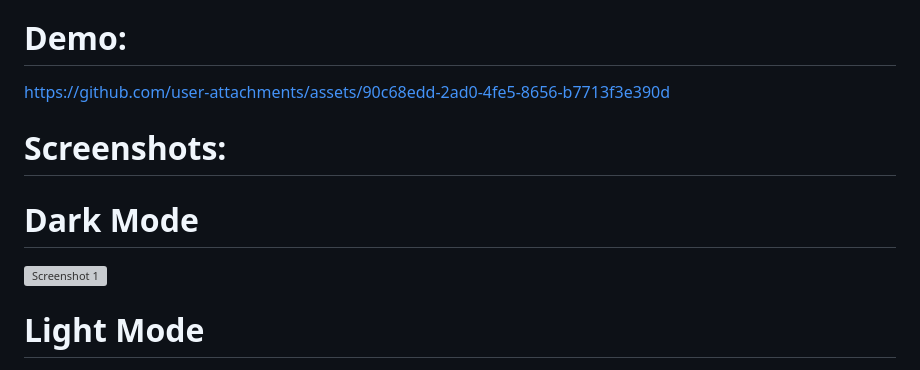
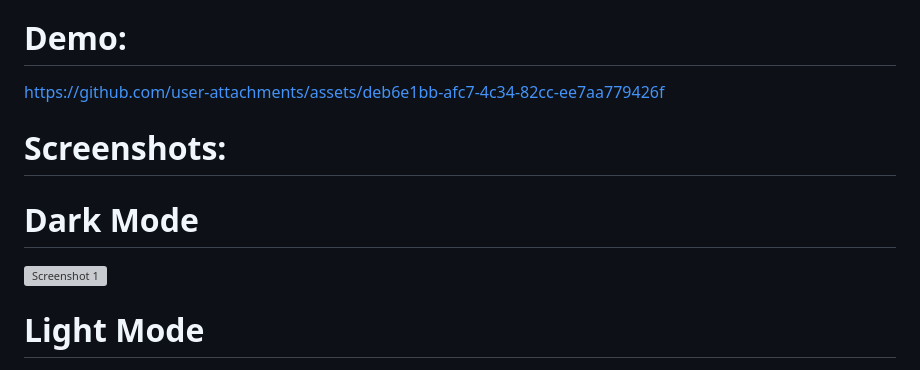
Before and after one commit to MariamShrief5/Login-Page, a Markdown page: README.md, the part around the change printed below. Rendered like a GitHub page; grey boxes are pictures that could not be loaded.

```diff
--- a/README.md
+++ b/README.md
@@ -168,6 +168,7 @@ In the **Tools and Technologies** section for a login and signup (registration)
 - **Mongoose**: An ODM (Object Data Modeling) library for MongoDB, used to manage database interactions.
 
 # Demo:
-https://github.com/user-attachments/assets/90c68edd-2ad0-4fe5-8656-b7713f3e390d
+https://github.com/user-attachments/assets/deb6e1bb-afc7-4c34-82cc-ee7aa779426f
+
 # Screenshots:
 # Dark Mode
```
Also changed, not shown: other parts of README.md (+1 -1 lines).
